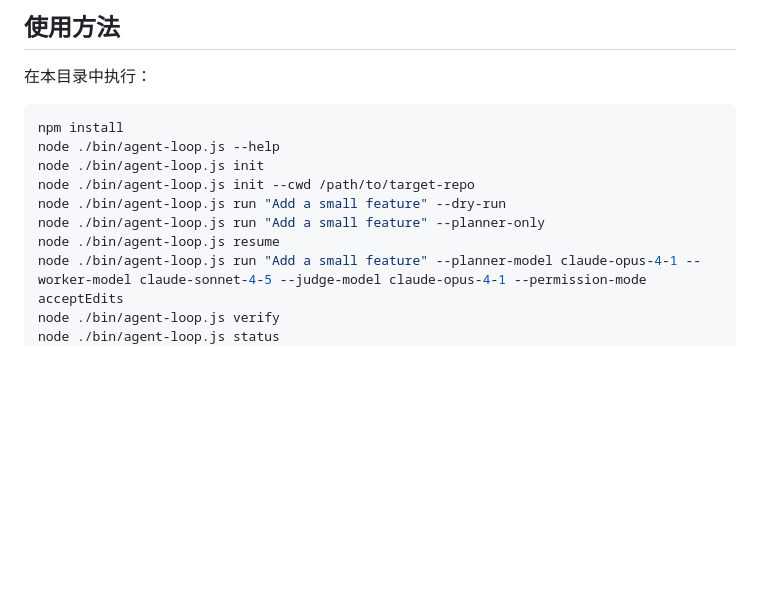
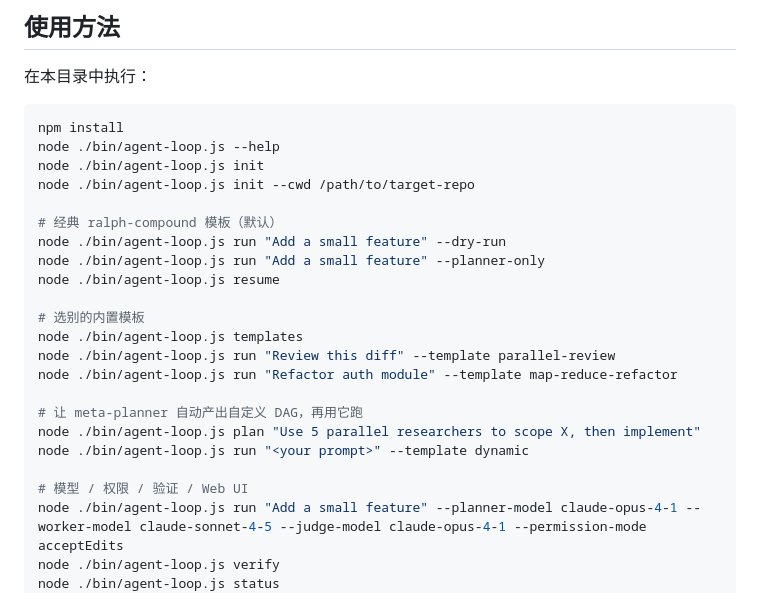
Before and after one commit to ZengLeiPro/agent-loop, a Markdown page: README.md, the part around one of its changes. Drawn GitHub-style; blank space fills up the shorter version.

```diff
--- a/README.md
+++ b/README.md
@@ -42,9 +55,22 @@ npm install
 node ./bin/agent-loop.js --help
 node ./bin/agent-loop.js init
 node ./bin/agent-loop.js init --cwd /path/to/target-repo
+
+# 经典 ralph-compound 模板（默认）
 node ./bin/agent-loop.js run "Add a small feature" --dry-run
 node ./bin/agent-loop.js run "Add a small feature" --planner-only
 node ./bin/agent-loop.js resume
+
+# 选别的内置模板
+node ./bin/agent-loop.js templates
+node ./bin/agent-loop.js run "Review this diff" --template parallel-review
+node ./bin/agent-loop.js run "Refactor auth module" --template map-reduce-refactor
+
+# 让 meta-planner 自动产出自定义 DAG，再用它跑
+node ./bin/agent-loop.js plan "Use 5 parallel researchers to scope X, then implement"
+node ./bin/agent-loop.js run "<your prompt>" --template dynamic
+
+# 模型 / 权限 / 验证 / Web UI
 node ./bin/agent-loop.js run "Add a small feature" --planner-model claude-opus-4-1 --worker-model claude-sonnet-4-5 --judge-model claude-opus-4-1 --permission-mode acceptEdits
 node ./bin/agent-loop.js verify
 node ./bin/agent-loop.js status
```
Also changed, not shown: other parts of README.md (+27 -7 lines), prompts/ralph-compound/planner.md (+8 -48 lines).
